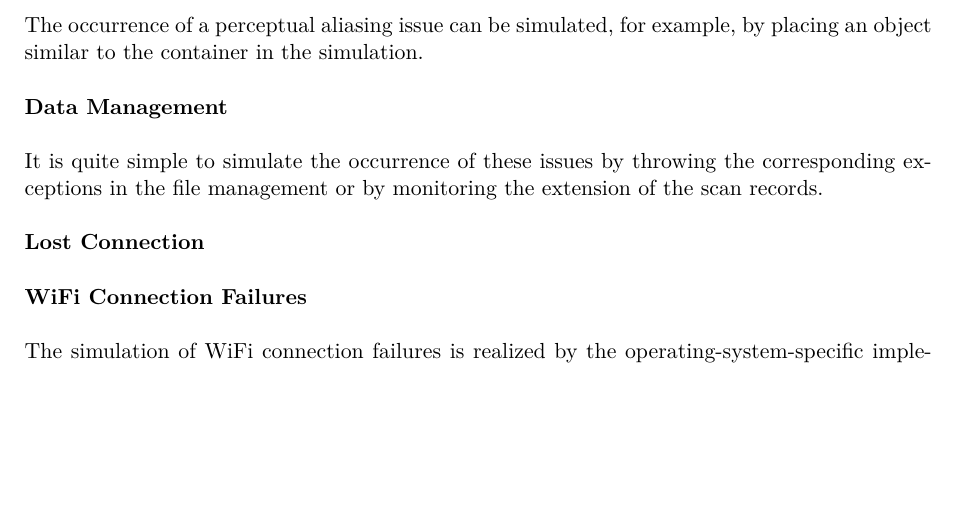
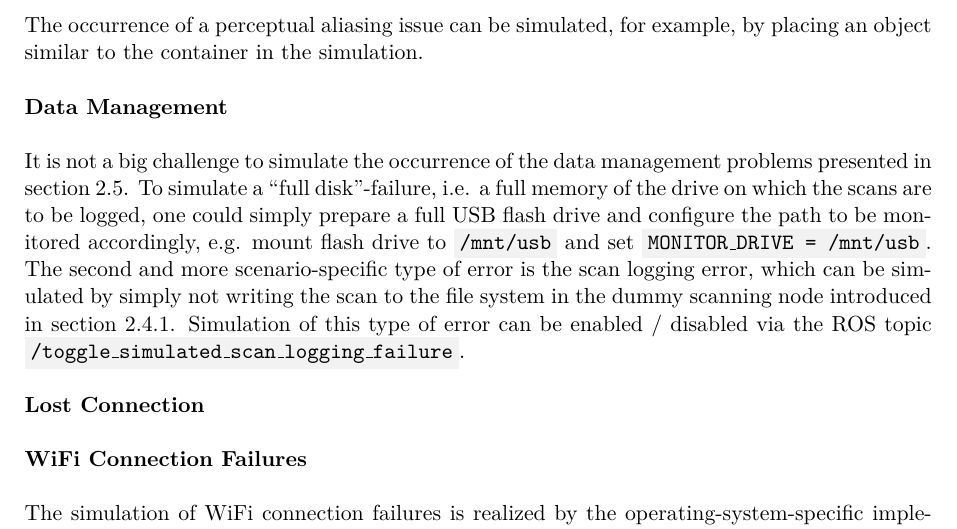
Before and after one commit to tbohne/msc, a LaTeX thesis (thesis/thesis.tex): part of page 36 of 49, cut so that both start at the same text, the shorter picture padded with empty space. Compiled offline with pdfLaTeX.

Commit message:
sim data management failures

```diff
--- a/thesis/thesis.tex
+++ b/thesis/thesis.tex
@@ -838,8 +838,11 @@ The occurrence of a perceptual aliasing issue can be simulated, for example, by
 \textbf{Data Management}\newline
 
 \noindent
-It is quite simple to simulate the occurrence of these issues by throwing the corresponding exceptions in the file management or by monitoring the extension
-of the scan records.\newline
+It is not a big challenge to simulate the occurrence of the data management problems presented in section \ref{sec:challenges_for_lta}. To simulate a ``full disk''-failure,
+i.e. a full memory of the drive on which the scans are to be logged, one could simply prepare a full USB flash drive and configure the path to be monitored accordingly,
+e.g. mount flash drive to \code{/mnt/usb} and set \code{MONITOR\_DRIVE = /mnt/usb}. The second and more scenario-specific type of error is the scan logging error, which
+can be simulated by simply not writing the scan to the file system in the dummy scanning node introduced in section \ref{sec:dummy_scanning_node}. Simulation of this type
+of error can be enabled / disabled via the ROS topic \code{/toggle\_simulated\_scan\_logging\_failure}.\newline
 
 \noindent
 \textbf{Lost Connection}\newline
```
